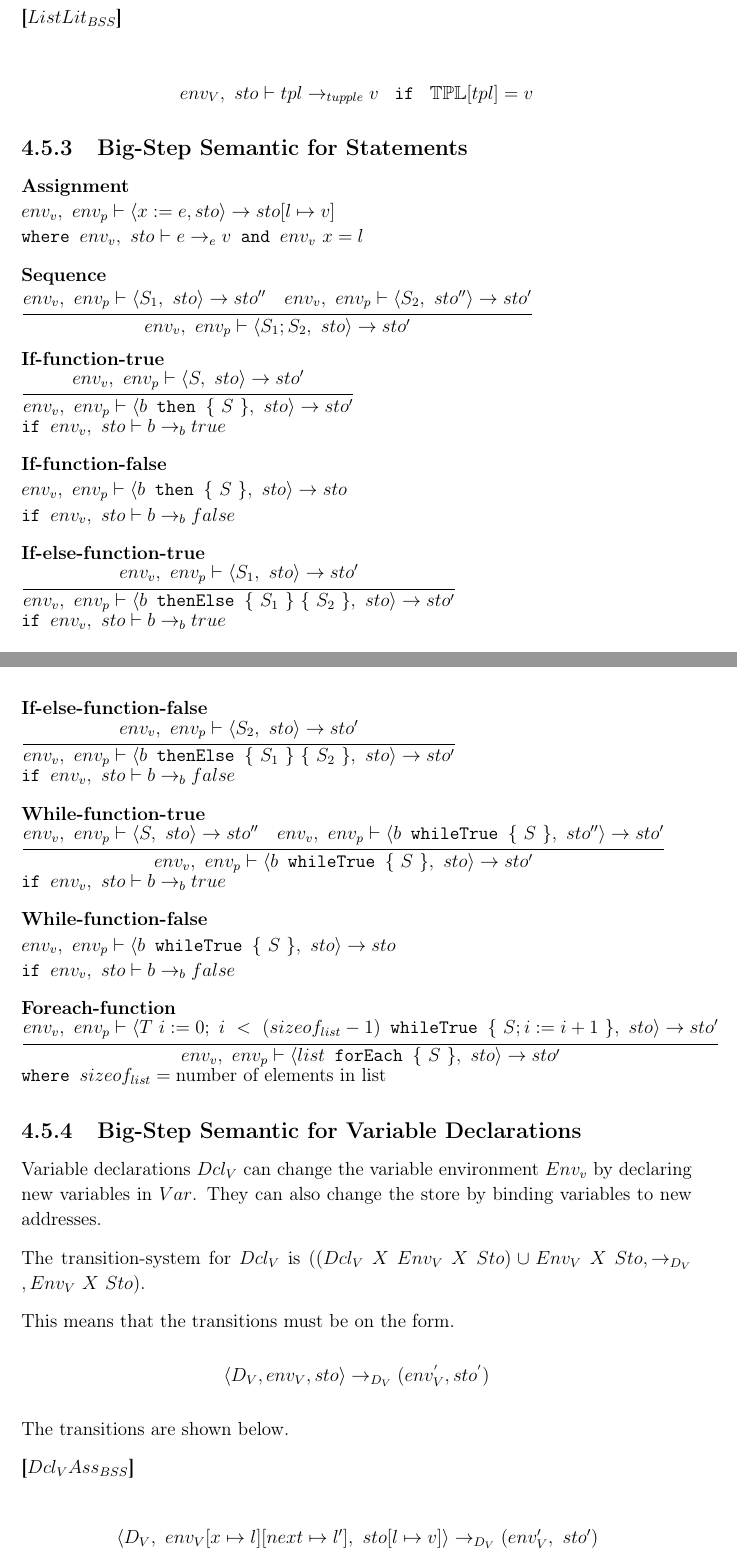
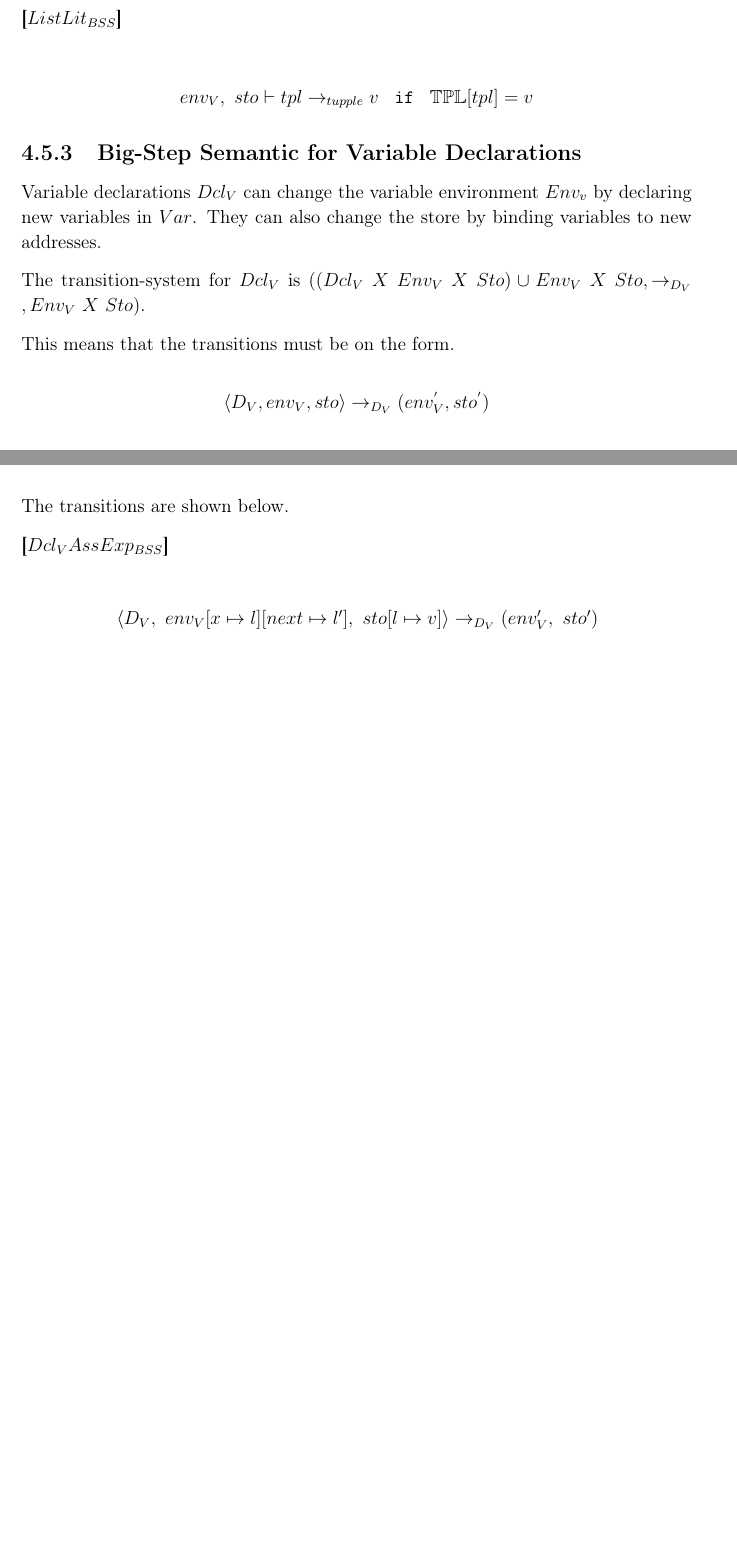
Before and after one commit to HotCL/P4-HCL, a LaTeX thesis (report/main.tex, which reads report/4.Solution/SemanticsDescription.tex): two parts of pages 55 and 56 of 70 before the commit and two parts of pages 55 and 56 of 69 after it, joined at a grey line, cut so that both start at the same text, the shorter picture padded with empty space. Compiled offline with pdfLaTeX.

Commit message:
minor stuff

```diff
--- a/report/4.Solution/SemanticsDescription.tex
+++ b/report/4.Solution/SemanticsDescription.tex
@@ -427,101 +434,72 @@ The transitions are shown below.
 	\texttt{ if } $\mathbb{TPL}[tpl] = v$
 \end{center}
 
+%\textbf{\Large{Function call Expression}}\\
+%Functions returns a value $v$, where $v$ is extracted from an expression literal.
+%The set of function call expression are a special case of expression, since they need to know the procedure environment $env_P$.
+%This is required since the call needs to know the expression after the return keyword.
+%The transition-system for functions is $(Fnames, \rightarrow_{f}, Lit)$.
 
+%\texttt{[$FncCall_{BSS}$]}\\
+%\begin{center}
+%	\begin{math}
+%		{env_V, sto}
+%		{env_V, env_P, sto \vdash eOrL\ f\ eOrL^* \rightarrow_{f} v}
+%	\end{math}
+%\end{center}
 
+%\subsection{Big-Step Semantic for Statements}
+%Quick introduction.
+%\textbf{Assignment}\\
+%\begin{math}
+%	env_v,\ env_p \vdash \langle x := e, sto \rangle \rightarrow sto[l \mapsto v]\\
+%	\texttt{where } env_v,\ sto \vdash e \rightarrow_e v
+%	\texttt{ and } env_v\ x = l
+%\end{math}
 
+%\textbf{Sequence}\\
+%\begin{math}
+%	\cfrac
+%		{env_v,\ env_p \vdash \langle S_1,\ sto \rangle \rightarrow sto'' \quad env_v,\ env_p \vdash \langle S_2,\ sto'' \rangle \rightarrow sto'}
+%		{env_v,\ env_p \vdash \langle S_1;S_2,\ sto \rangle \rightarrow sto'}
+%\end{math}
 
+%\textbf{If-function-true}\\
+%\begin{math}
+%	\cfrac
+%		{env_v,\ env_p \vdash \langle S,\ sto \rangle \rightarrow sto'}
+%		{env_v,\ env_p \vdash \langle b \texttt{ then } \{\ S\ \},\ sto \rangle \rightarrow sto'}\\
+%	\texttt{if } env_v,\ sto \vdash b \rightarrow_b true
+%\end{math}
+%%TODO: Explain that "{ S }" can be replaced with :f.
 
+%\textbf{If-function-false}\\
+%\begin{math}
+%	env_v,\ env_p \vdash \langle b \texttt{ then } \{\ S\ \},\ sto \rangle \rightarrow sto\\
+%	\texttt{if } env_v,\ sto \vdash b \rightarrow_b false
+%\end{math}
 
+%\textbf{While-function-true}\\
+%\begin{math}
+%	\cfrac
+%		{env_v,\ env_p \vdash \langle S,\ sto \rangle \rightarrow sto'' \quad env_v,\ env_p \vdash \langle  b %\texttt{ whileTrue } \{\ S\ \} ,\ sto'' \rangle \rightarrow sto'}
+%		{env_v,\ env_p \vdash \langle b \texttt{ whileTrue } \{\ S\ \} ,\ sto \rangle \rightarrow sto'}\\
+%	\texttt{if } env_v,\ sto \vdash b \rightarrow_b true
+%\end{math}
 
+%\textbf{While-function-false}\\
+%\begin{math}
+%	env_v,\ env_p \vdash \langle b \texttt{ whileTrue } \{\ S\ \},\ sto \rangle \rightarrow sto\\
+%	\texttt{if } env_v,\ sto \vdash b \rightarrow_b false
+%\end{math}
 
-
-
-
-\subsection{Big-Step Semantic for Statements}
-%Quick introduction.
-\textbf{Assignment}\\
-\begin{math}
-	env_v,\ env_p \vdash \langle x := e, sto \rangle \rightarrow sto[l \mapsto v]\\
-	\texttt{where } env_v,\ sto \vdash e \rightarrow_e v
-	\texttt{ and } env_v\ x = l
-\end{math}
-
-\textbf{Sequence}\\
-\begin{math}
-	\cfrac
-		{env_v,\ env_p \vdash \langle S_1,\ sto \rangle \rightarrow sto'' \quad env_v,\ env_p \vdash \langle S_2,\ sto'' \rangle \rightarrow sto'}
-		{env_v,\ env_p \vdash \langle S_1;S_2,\ sto \rangle \rightarrow sto'}
-\end{math}
-
-\textbf{If-function-true}\\
-\begin{math}
-	\cfrac
-		{env_v,\ env_p \vdash \langle S,\ sto \rangle \rightarrow sto'}
-		{env_v,\ env_p \vdash \langle b \texttt{ then } \{\ S\ \},\ sto \rangle \rightarrow sto'}\\
-	\texttt{if } env_v,\ sto \vdash b \rightarrow_b true
-\end{math}
-%TODO: Explain that "{ S }" can be replaced with :f.
-
-\textbf{If-function-false}\\
-\begin{math}
-	env_v,\ env_p \vdash \langle b \texttt{ then } \{\ S\ \},\ sto \rangle \rightarrow sto\\
-	\texttt{if } env_v,\ sto \vdash b \rightarrow_b false
-\end{math}
-
-\textbf{If-else-function-true}\\
-\begin{math}
-	\cfrac
-		{env_v,\ env_p \vdash \langle S_1,\ sto \rangle \rightarrow sto'}
-		{env_v,\ env_p \vdash \langle b \texttt{ thenElse } \{\ S_1\ \}\ \{\ S_2\ \},\ sto \rangle \rightarrow sto'}\\
-	\texttt{if } env_v,\ sto \vdash b \rightarrow_b true
-\end{math}
-
-\textbf{If-else-function-false}\\
-\begin{math}
-	\cfrac
-		{env_v,\ env_p \vdash \langle S_2,\ sto \rangle \rightarrow sto'}
-		{env_v,\ env_p \vdash \langle b \texttt{ thenElse } \{\ S_1\ \}\ \{\ S_2\ \},\ sto \rangle \rightarrow sto'}\\
-	\texttt{if } env_v,\ sto \vdash b \rightarrow_b false
-\end{math}
-
-\textbf{While-function-true}\\
-\begin{math}
-	\cfrac
-		{env_v,\ env_p \vdash \langle S,\ sto \rangle \rightarrow sto'' \quad env_v,\ env_p \vdash \langle  b \texttt{ whileTrue } \{\ S\ \} ,\ sto'' \rangle \rightarrow sto'}
-		{env_v,\ env_p \vdash \langle b \texttt{ whileTrue } \{\ S\ \} ,\ sto \rangle \rightarrow sto'}\\
-	\texttt{if } env_v,\ sto \vdash b \rightarrow_b true
-\end{math}
-
-\textbf{While-function-false}\\
-\begin{math}
-	env_v,\ env_p \vdash \langle b \texttt{ whileTrue } \{\ S\ \},\ sto \rangle \rightarrow sto\\
-	\texttt{if } env_v,\ sto \vdash b \rightarrow_b false
-\end{math}
-
-\textbf{Foreach-function}\\
-\begin{math}
-	\cfrac
-		{env_v,\ env_p \vdash \langle T\ i := 0;\ i\ <\ (sizeof_{list} - 1) \texttt{ whileTrue } \{\ S;i := i + 1\ \},\ sto \rangle \rightarrow sto'}
-		{env_v,\ env_p \vdash \langle list \texttt{ forEach } \{\ S\ \},\ sto \rangle \rightarrow sto'}\\
-		\texttt{where } sizeof_{list} = \text{number of elements in list}
-\end{math}
-
-
-
-
-
-
-
-
-
-
-
-
-
-
-
-
+%\textbf{Foreach-function}\\
+%\begin{math}
+%	\cfrac
+%		{env_v,\ env_p \vdash \langle T\ i := 0;\ i\ <\ (sizeof_{list} - 1) \texttt{ whileTrue } \{\ S;i := i + 1\ %\},\ sto \rangle \rightarrow sto'}
+%		{env_v,\ env_p \vdash \langle list \texttt{ forEach } \{\ S\ \},\ sto \rangle \rightarrow sto'}\\
+%		\texttt{where } sizeof_{list} = \text{number of elements in list}
+%\end{math}
 
 \subsection{Big-Step Semantic for Variable Declarations}
 Variable declarations $Dcl_V$ can change the variable environment $Env_v$ by declaring new variables in $Var$.
@@ -537,7 +515,7 @@ This means that the transitions must be on the form.
 
 The transitions are shown below.
 
-\textbf{[$Dcl_V Ass_{BSS}$]}\\
+\textbf{[$Dcl_VAssExp_{BSS}$]}\\
 \begin{center}
 	\begin{math}
 	\cfrac
```
Also changed, not shown: report/4.Solution/SemanticsDescription.tex (80 more changed lines).
